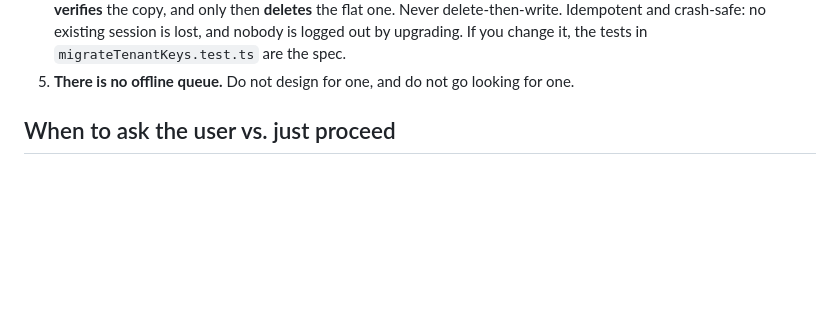
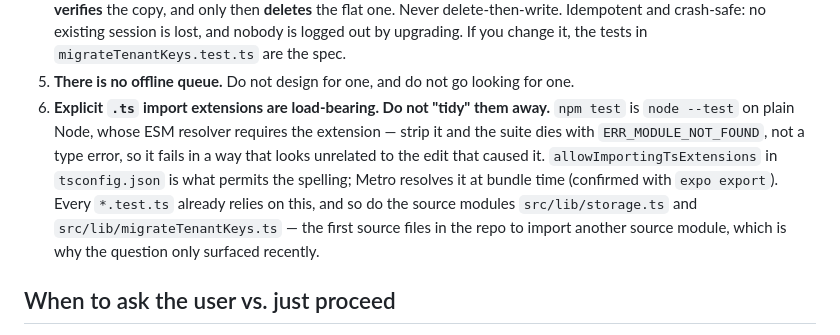
Before and after one commit to esperanceamutavy/Upande-Harvest-React, a Markdown page: AGENTS.md, the part around the change. Rendered like a GitHub page; blank space fills up the shorter version.

Commit message:
docs: explicit .ts import extensions are load-bearing, not a typo
Easy to "fix" and painful to diagnose. npm test is node --test on plain
Node, whose ESM resolver requires the extension, so removing one kills
the suite with ERR_MODULE_NOT_FOUND - a module resolution error, not a
type error, which points at the import rather than at whoever tidied it
and looks unrelated to the edit that caused it. tsc stays perfectly
happy throughout.

Every *.test.ts has always relied on this. What is new is that
src/lib/storage.ts and src/lib/migrateTenantKeys.ts do too - the first
source files here to import another source module, which is the only
reason the question has not come up before now. A reader who sees
extensionless imports everywhere else in src/ would reasonably assume
those two are the inconsistent ones.

```diff
--- a/AGENTS.md
+++ b/AGENTS.md
@@ -54,6 +54,14 @@ These are not preferences. Breaking one costs a rebuild, a lost session, or a pr
    Never delete-then-write. Idempotent and crash-safe: no existing session is lost, and nobody is
    logged out by upgrading. If you change it, the tests in `migrateTenantKeys.test.ts` are the spec.
 5. **There is no offline queue.** Do not design for one, and do not go looking for one.
+6. **Explicit `.ts` import extensions are load-bearing. Do not "tidy" them away.**
+   `npm test` is `node --test` on plain Node, whose ESM resolver requires the extension —
+   strip it and the suite dies with `ERR_MODULE_NOT_FOUND`, not a type error, so it fails in a
+   way that looks unrelated to the edit that caused it. `allowImportingTsExtensions` in
+   `tsconfig.json` is what permits the spelling; Metro resolves it at bundle time (confirmed
+   with `expo export`). Every `*.test.ts` already relies on this, and so do the source modules
+   `src/lib/storage.ts` and `src/lib/migrateTenantKeys.ts` — the first source files in the repo
+   to import another source module, which is why the question only surfaced recently.
 
 ## When to ask the user vs. just proceed
 - **Proceed silently:** mechanical tasks (install a package listed in STACK.md, port a screen following the established pattern, fix a TypeScript error).
```
